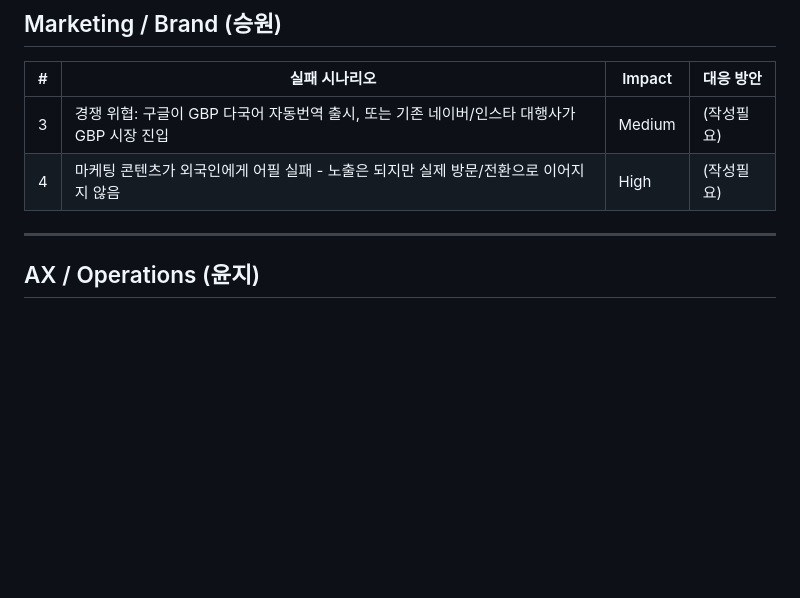
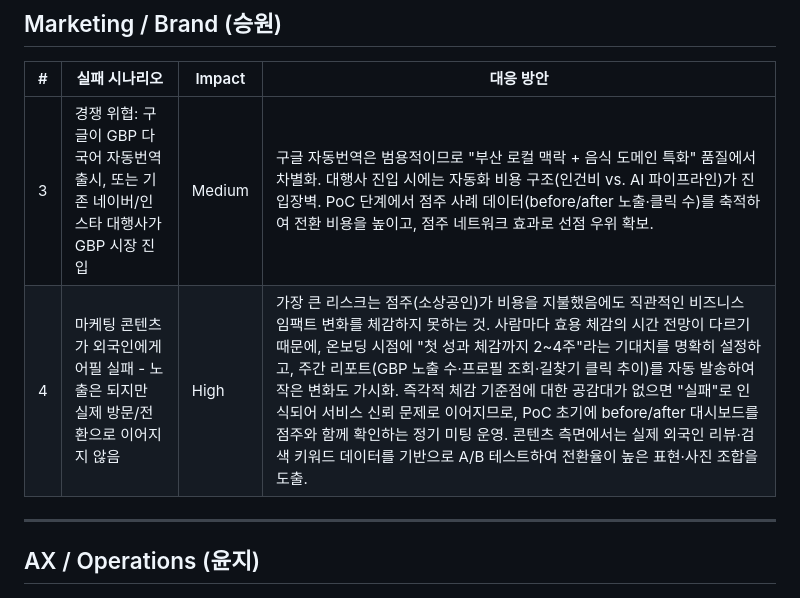
Before and after one commit to GyehyuKim/glocalx, a Markdown page: docs/PREMORTEM.md, the part around the change. Drawn GitHub-style; blank space fills up the shorter version.

Commit message:
docs: Premortem Marketing 대응 방안 작성 (이승원)

```diff
--- a/docs/PREMORTEM.md
+++ b/docs/PREMORTEM.md
@@ -34,8 +34,8 @@
 
 | # | 실패 시나리오 | Impact |대응 방안 |
 |---|-------------|--------|----------|
-| 3 | 경쟁 위협: 구글이 GBP 다국어 자동번역 출시, 또는 기존 네이버/인스타 대행사가 GBP 시장 진입 | Medium |(작성필요) |
-| 4 | 마케팅 콘텐츠가 외국인에게 어필 실패 - 노출은 되지만 실제 방문/전환으로 이어지지 않음 | High |(작성필요) |
+| 3 | 경쟁 위협: 구글이 GBP 다국어 자동번역 출시, 또는 기존 네이버/인스타 대행사가 GBP 시장 진입 | Medium | 구글 자동번역은 범용적이므로 "부산 로컬 맥락 + 음식 도메인 특화" 품질에서 차별화. 대행사 진입 시에는 자동화 비용 구조(인건비 vs. AI 파이프라인)가 진입장벽. PoC 단계에서 점주 사례 데이터(before/after 노출·클릭 수)를 축적하여 전환 비용을 높이고, 점주 네트워크 효과로 선점 우위 확보. |
+| 4 | 마케팅 콘텐츠가 외국인에게 어필 실패 - 노출은 되지만 실제 방문/전환으로 이어지지 않음 | High | 가장 큰 리스크는 점주(소상공인)가 비용을 지불했음에도 직관적인 비즈니스 임팩트 변화를 체감하지 못하는 것. 사람마다 효용 체감의 시간 전망이 다르기 때문에, 온보딩 시점에 "첫 성과 체감까지 2~4주"라는 기대치를 명확히 설정하고, 주간 리포트(GBP 노출 수·프로필 조회·길찾기 클릭 추이)를 자동 발송하여 작은 변화도 가시화. 즉각적 체감 기준점에 대한 공감대가 없으면 "실패"로 인식되어 서비스 신뢰 문제로 이어지므로, PoC 초기에 before/after 대시보드를 점주와 함께 확인하는 정기 미팅 운영. 콘텐츠 측면에서는 실제 외국인 리뷰·검색 키워드 데이터를 기반으로 A/B 테스트하여 전환율이 높은 표현·사진 조합을 도출. |
 
 ---
 
```
